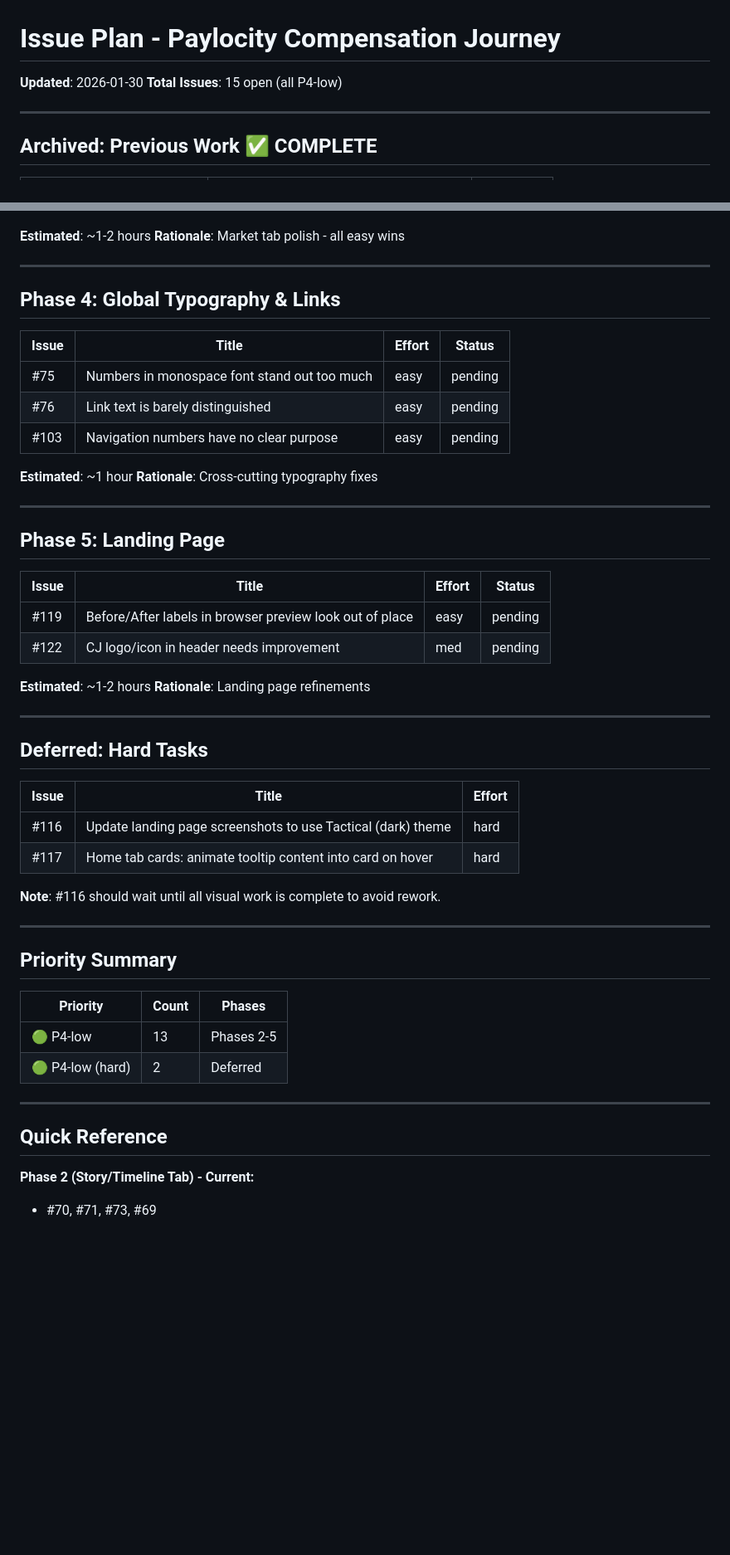
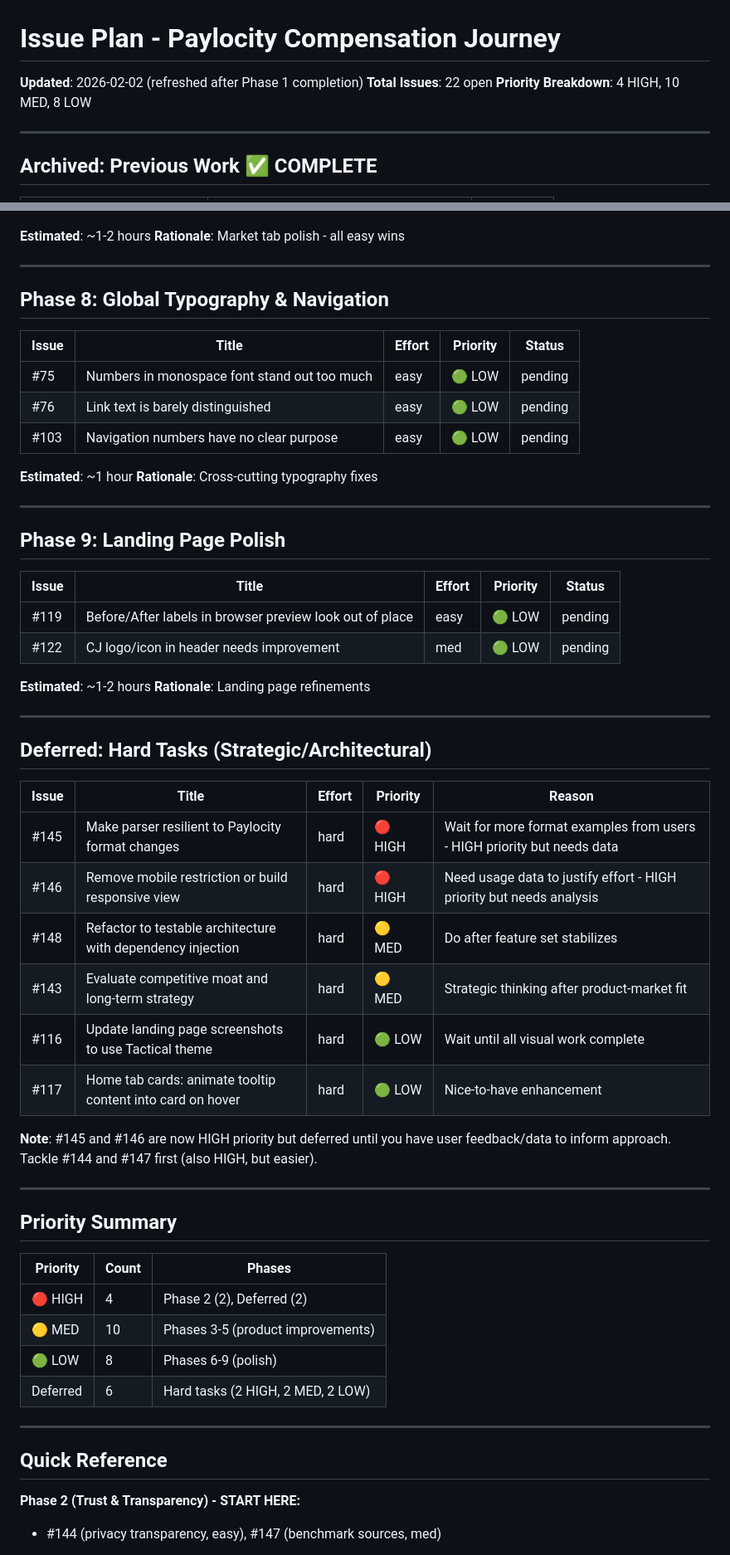
Before and after one commit to tejasgadhia/paylocity-compensation-journey, a Markdown page: ISSUE-PLAN.md, 2 parts joined by grey strips. Shown at 83% size. Drawn GitHub-style; blank space fills up the shorter version.

```diff
--- a/ISSUE-PLAN.md
+++ b/ISSUE-PLAN.md
@@ -1,7 +1,8 @@
 # Issue Plan - Paylocity Compensation Journey
 
-**Updated**: 2026-01-30
-**Total Issues**: 15 open (all P4-low)
+**Updated**: 2026-02-02 (refreshed after Phase 1 completion)
+**Total Issues**: 22 open
+**Priority Breakdown**: 4 HIGH, 10 MED, 8 LOW
 
 ---
 
@@ -51,39 +103,43 @@
 
 ---
 
-## Phase 4: Global Typography & Links
+## Phase 8: Global Typography & Navigation
 
-| Issue | Title | Effort | Status |
-|-------|-------|--------|--------|
-| #75 | Numbers in monospace font stand out too much | easy | pending |
-| #76 | Link text is barely distinguished | easy | pending |
-| #103 | Navigation numbers have no clear purpose | easy | pending |
+| Issue | Title | Effort | Priority | Status |
+|-------|-------|--------|----------|--------|
+| #75 | Numbers in monospace font stand out too much | easy | 🟢 LOW | pending |
+| #76 | Link text is barely distinguished | easy | 🟢 LOW | pending |
+| #103 | Navigation numbers have no clear purpose | easy | 🟢 LOW | pending |
 
 **Estimated**: ~1 hour
 **Rationale**: Cross-cutting typography fixes
 
 ---
 
-## Phase 5: Landing Page
+## Phase 9: Landing Page Polish
 
-| Issue | Title | Effort | Status |
-|-------|-------|--------|--------|
-| #119 | Before/After labels in browser preview look out of place | easy | pending |
-| #122 | CJ logo/icon in header needs improvement | med | pending |
+| Issue | Title | Effort | Priority | Status |
+|-------|-------|--------|----------|--------|
+| #119 | Before/After labels in browser preview look out of place | easy | 🟢 LOW | pending |
+| #122 | CJ logo/icon in header needs improvement | med | 🟢 LOW | pending |
 
 **Estimated**: ~1-2 hours
 **Rationale**: Landing page refinements
 
 ---
 
-## Deferred: Hard Tasks
+## Deferred: Hard Tasks (Strategic/Architectural)
 
-| Issue | Title | Effort |
-|-------|-------|--------|
-| #116 | Update landing page screenshots to use Tactical (dark) theme | hard |
-| #117 | Home tab cards: animate tooltip content into card on hover | hard |
+| Issue | Title | Effort | Priority | Reason |
+|-------|-------|--------|----------|--------|
+| #145 | Make parser resilient to Paylocity format changes | hard | 🔴 HIGH | Wait for more format examples from users - HIGH priority but needs data |
+| #146 | Remove mobile restriction or build responsive view | hard | 🔴 HIGH | Need usage data to justify effort - HIGH priority but needs analysis |
+| #148 | Refactor to testable architecture with dependency injection | hard | 🟡 MED | Do after feature set stabilizes |
+| #143 | Evaluate competitive moat and long-term strategy | hard | 🟡 MED | Strategic thinking after product-market fit |
+| #116 | Update landing page screenshots to use Tactical theme | hard | 🟢 LOW | Wait until all visual work complete |
+| #117 | Home tab cards: animate tooltip content into card on hover | hard | 🟢 LOW | Nice-to-have enhancement |
 
-**Note**: #116 should wait until all visual work is complete to avoid rework.
+**Note**: #145 and #146 are now HIGH priority but deferred until you have user feedback/data to inform approach. Tackle #144 and #147 first (also HIGH, but easier).
 
 ---
 
@@ -91,13 +147,15 @@
 
 | Priority | Count | Phases |
 |----------|-------|--------|
-| 🟢 P4-low | 13 | Phases 2-5 |
-| 🟢 P4-low (hard) | 2 | Deferred |
+| 🔴 HIGH | 4 | Phase 2 (2), Deferred (2) |
+| 🟡 MED | 10 | Phases 3-5 (product improvements) |
+| 🟢 LOW | 8 | Phases 6-9 (polish) |
+| Deferred | 6 | Hard tasks (2 HIGH, 2 MED, 2 LOW) |
 
 ---
 
 ## Quick Reference
 
-**Phase 2 (Story/Timeline Tab) - Current:**
-- #70, #71, #73, #69
+**Phase 2 (Trust & Transparency) - START HERE:**
+- #144 (privacy transparency, easy), #147 (benchmark sources, med)
 
```
Also changed, not shown: other parts of ISSUE-PLAN.md (+93 -22 lines).
